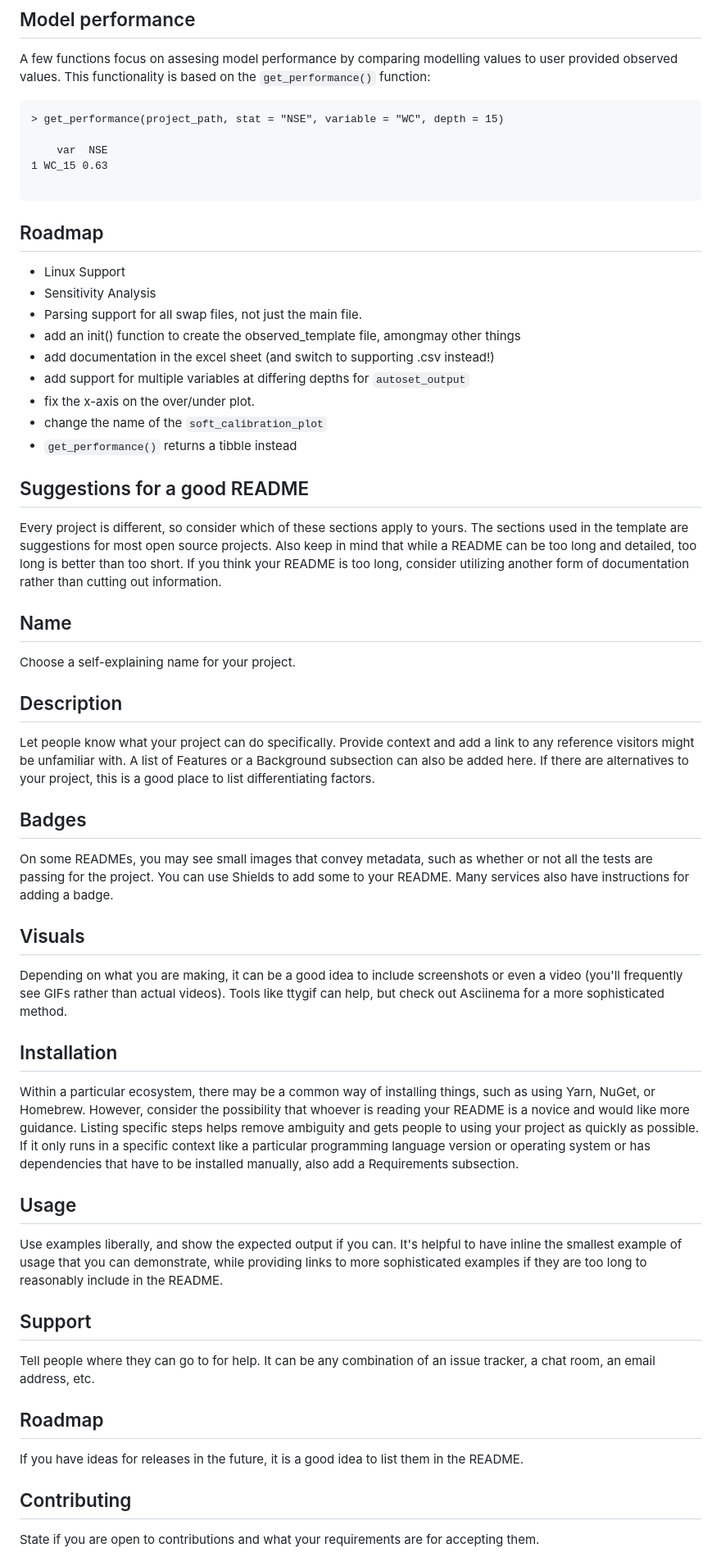
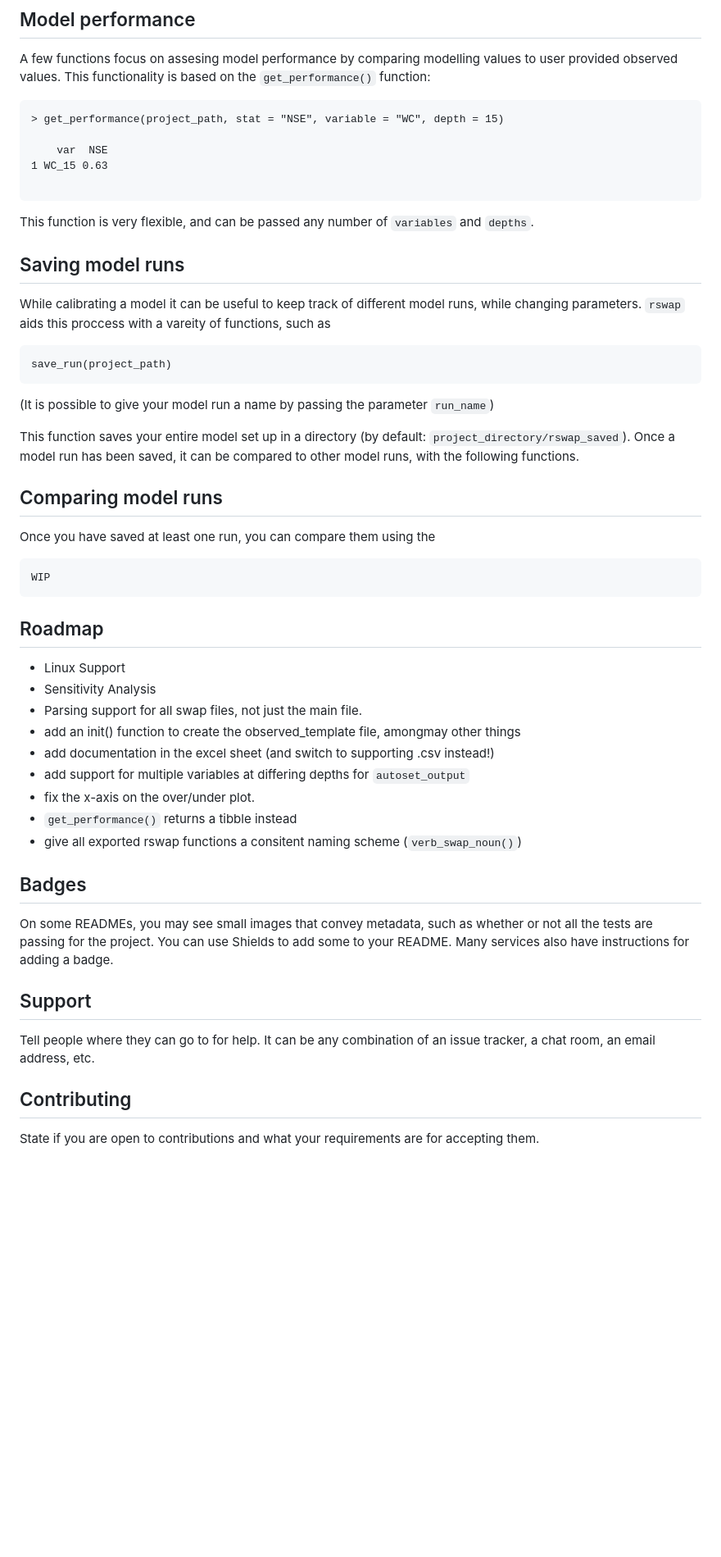
Before and after one commit to moritzshore/rswap, a Markdown page: README.md, the part around one of its changes. Shown at 82% size. GitHub-like rendering; blank space fills up the shorter version.

````diff
--- a/README.md
+++ b/README.md
@@ -125,8 +125,23 @@ A few functions focus on assesing model performance by comparing modelling value
 1 WC_15 0.63
 
 ```
+This function is very flexible, and can be passed any number of `variables` and `depths`.
 
+## Saving model runs
+While calibrating a model it can be useful to keep track of different model runs, while changing parameters. `rswap` aids this proccess with a vareity of functions, such as
+```
+save_run(project_path)
+```
+(It is possible to give your model run a name by passing the parameter `run_name`)
 
+This function saves your entire model set up in a directory (by default: `project_directory/rswap_saved`). Once a model run has been saved, it can be compared to other model runs, with the following functions.
+
+## Comparing model runs
+
+Once you have saved at least one run, you can compare them using the
+```
+WIP
+```
 
 
 
@@ -138,36 +153,16 @@ A few functions focus on assesing model performance by comparing modelling value
 - add documentation in the excel sheet (and switch to supporting .csv instead!)
 - add support for multiple variables at differing depths for `autoset_output`
 - fix the x-axis on the over/under plot.
-- change the name of the `soft_calibration_plot`
 - `get_performance()` returns a tibble instead
+- give all exported rswap functions a consitent naming scheme (`verb_swap_noun()`)
 
-
-## Suggestions for a good README
-Every project is different, so consider which of these sections apply to yours. The sections used in the template are suggestions for most open source projects. Also keep in mind that while a README can be too long and detailed, too long is better than too short. If you think your README is too long, consider utilizing another form of documentation rather than cutting out information.
-
-## Name
-Choose a self-explaining name for your project.
-
-## Description
-Let people know what your project can do specifically. Provide context and add a link to any reference visitors might be unfamiliar with. A list of Features or a Background subsection can also be added here. If there are alternatives to your project, this is a good place to list differentiating factors.
 
 ## Badges
 On some READMEs, you may see small images that convey metadata, such as whether or not all the tests are passing for the project. You can use Shields to add some to your README. Many services also have instructions for adding a badge.
 
-## Visuals
-Depending on what you are making, it can be a good idea to include screenshots or even a video (you'll frequently see GIFs rather than actual videos). Tools like ttygif can help, but check out Asciinema for a more sophisticated method.
-
-## Installation
-Within a particular ecosystem, there may be a common way of installing things, such as using Yarn, NuGet, or Homebrew. However, consider the possibility that whoever is reading your README is a novice and would like more guidance. Listing specific steps helps remove ambiguity and gets people to using your project as quickly as possible. If it only runs in a specific context like a particular programming language version or operating system or has dependencies that have to be installed manually, also add a Requirements subsection.
-
-## Usage
-Use examples liberally, and show the expected output if you can. It's helpful to have inline the smallest example of usage that you can demonstrate, while providing links to more sophisticated examples if they are too long to reasonably include in the README.
 
 ## Support
 Tell people where they can go to for help. It can be any combination of an issue tracker, a chat room, an email address, etc.
-
-## Roadmap
-If you have ideas for releases in the future, it is a good idea to list them in the README.
 
 ## Contributing
 State if you are open to contributions and what your requirements are for accepting them.
````
Also changed, not shown: other parts of README.md (+1 -1 lines).
